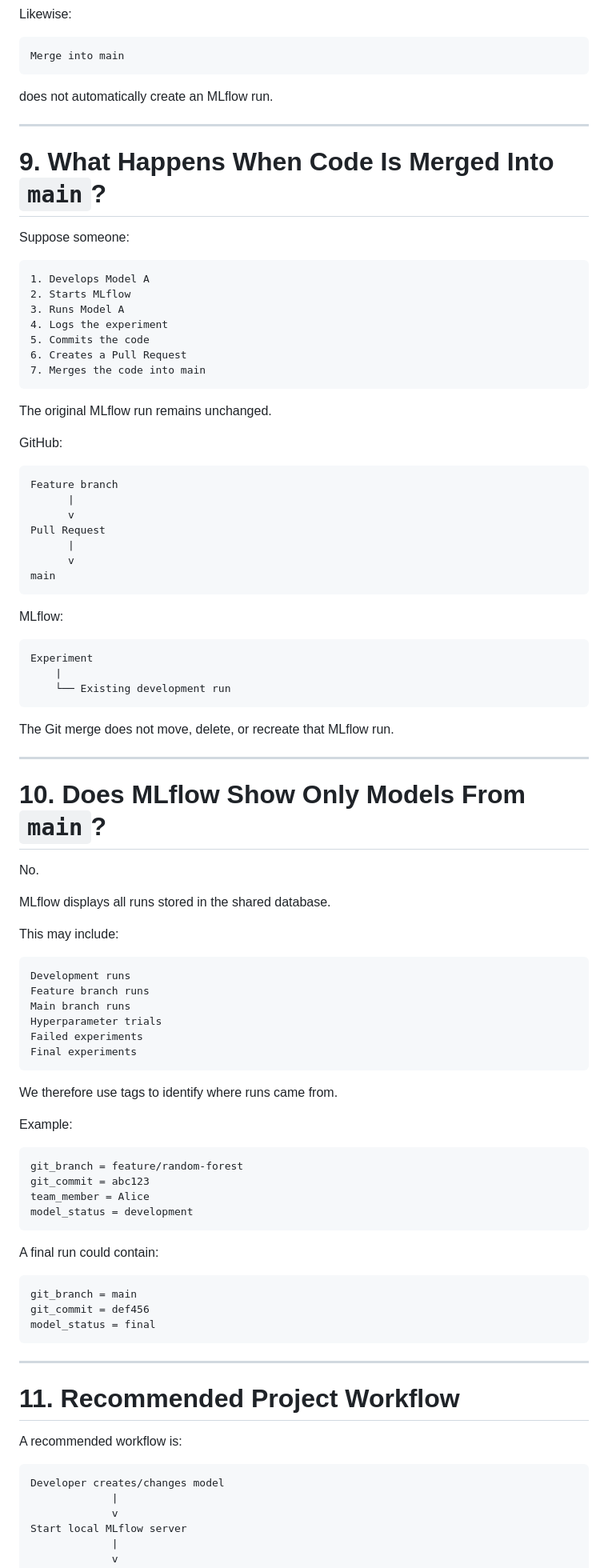
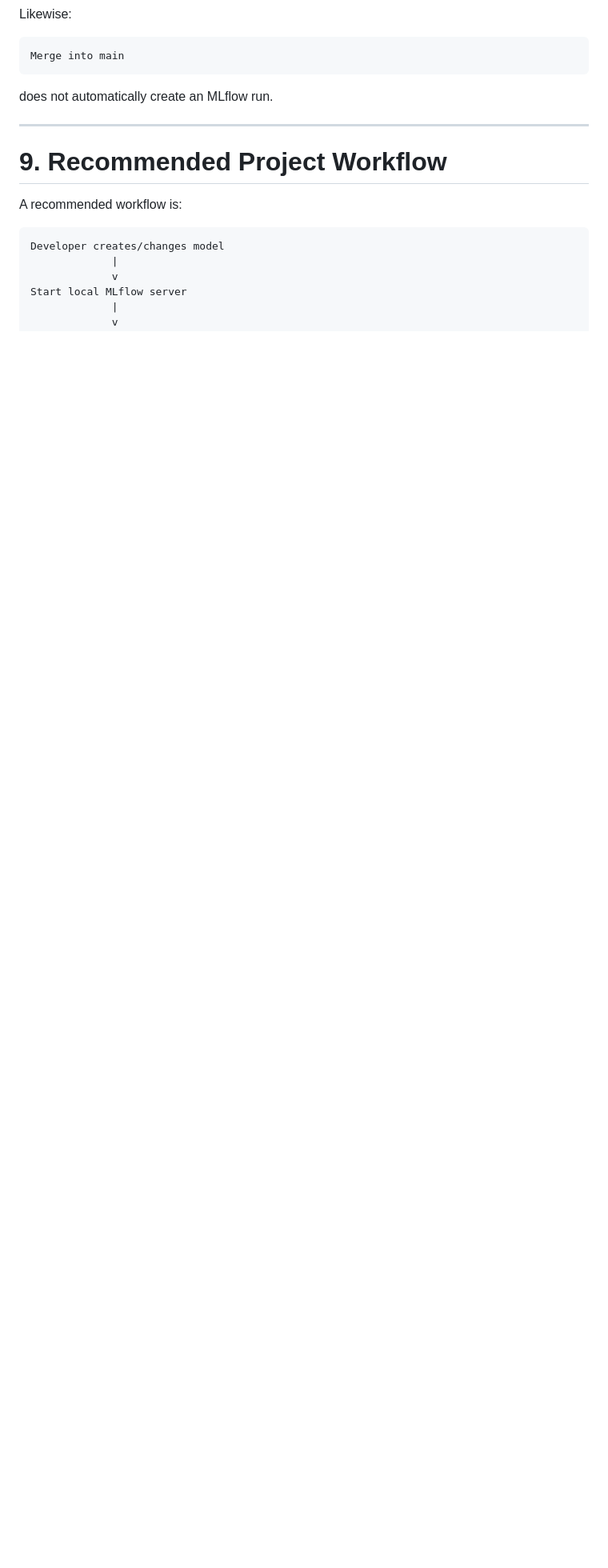
Before and after one commit to maxedmonds07/CS7267-LLM-Injection-Defense, a Markdown page: mlflow-server/README.md, the part around one of its changes. Shown at 80% size. Rendered like a GitHub page; blank space fills up the shorter version.

Commit message:
made changes to readme

````diff
--- a/mlflow-server/README.md
+++ b/mlflow-server/README.md
@@ -715,85 +715,7 @@ does not automatically create an MLflow run.
 
 ---
 
-# 9. What Happens When Code Is Merged Into `main`?
-
-Suppose someone:
-
-```text
-1. Develops Model A
-2. Starts MLflow
-3. Runs Model A
-4. Logs the experiment
-5. Commits the code
-6. Creates a Pull Request
-7. Merges the code into main
-```
-
-The original MLflow run remains unchanged.
-
-GitHub:
-
-```text
-Feature branch
-      |
-      v
-Pull Request
-      |
-      v
-main
-```
-
-MLflow:
-
-```text
-Experiment
-    |
-    └── Existing development run
-```
-
-The Git merge does not move, delete, or recreate that MLflow run.
-
----
-
-# 10. Does MLflow Show Only Models From `main`?
-
-No.
-
-MLflow displays all runs stored in the shared database.
-
-This may include:
-
-```text
-Development runs
-Feature branch runs
-Main branch runs
-Hyperparameter trials
-Failed experiments
-Final experiments
-```
-
-We therefore use tags to identify where runs came from.
-
-Example:
-
-```text
-git_branch = feature/random-forest
-git_commit = abc123
-team_member = Alice
-model_status = development
-```
-
-A final run could contain:
-
-```text
-git_branch = main
-git_commit = def456
-model_status = final
-```
-
----
-
-# 11. Recommended Project Workflow
+# 9. Recommended Project Workflow
 
 A recommended workflow is:
 
````
Also changed, not shown: other parts of mlflow-server/README.md (+12 -214 lines).
